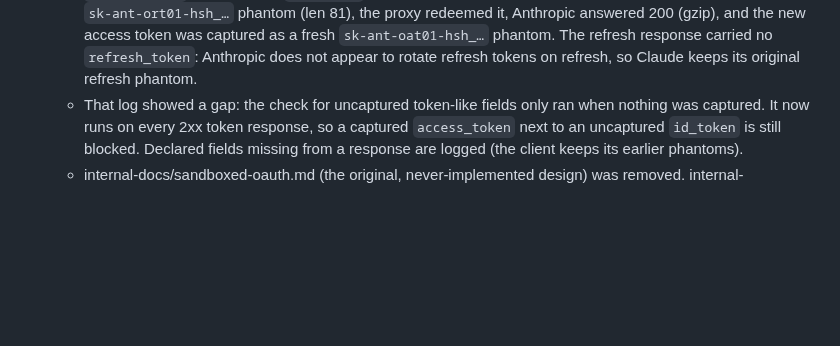
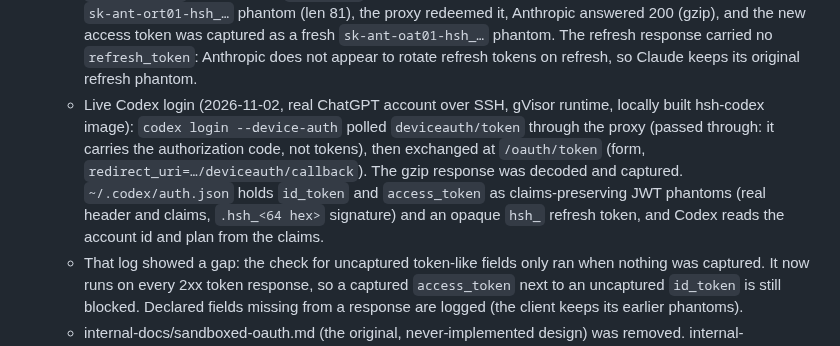
Before and after one commit to philips/hsh, a Markdown page: plans/0042-remote-oauth-logins.md, the part around the change. GitHub-like rendering; blank space fills up the shorter version.

Commit message:
plans: record the live Codex device-auth login through the proxy

```diff
--- a/plans/0042-remote-oauth-logins.md
+++ b/plans/0042-remote-oauth-logins.md
@@ -471,6 +471,16 @@ These stay useful for harnesses without a headless mode:
      response carried no `refresh_token`: Anthropic does not appear to
      rotate refresh tokens on refresh, so Claude keeps its original
      refresh phantom.
+   - Live Codex login (2026-11-02, real ChatGPT account over SSH, gVisor
+     runtime, locally built hsh-codex image): `codex login --device-auth`
+     polled `deviceauth/token` through the proxy (passed through: it
+     carries the authorization code, not tokens), then exchanged at
+     `/oauth/token` (form, `redirect_uri=…/deviceauth/callback`). The gzip
+     response was decoded and captured. `~/.codex/auth.json` holds
+     `id_token` and `access_token` as claims-preserving JWT phantoms
+     (real header and claims, `.hsh_<64 hex>` signature) and an opaque
+     `hsh_` refresh token, and Codex reads the account id and plan from
+     the claims.
    - That log showed a gap: the check for uncaptured token-like fields
      only ran when nothing was captured. It now runs on every 2xx token
      response, so a captured `access_token` next to an uncaptured
```
